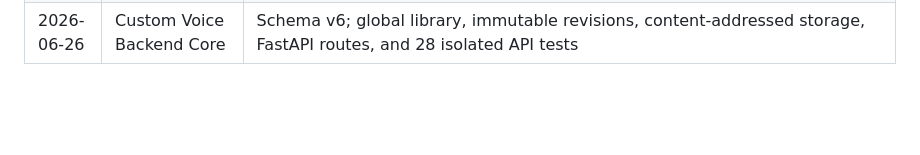
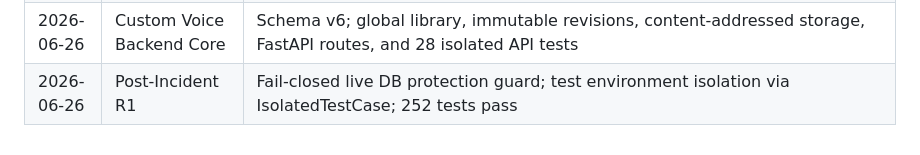
Before and after one commit to blackshark03z/Story-Trans-And-Audio, a Markdown page: PROJECT_STATUS.md, the part around the change. Drawn GitHub-style; blank space fills up the shorter version.

Commit message:
Update PROJECT_STATUS.md for Post-Incident R1

```diff
--- a/PROJECT_STATUS.md
+++ b/PROJECT_STATUS.md
@@ -178,3 +178,4 @@ Các hạng mục vận hành/quota và alignment không cấp thiết được
 | 2026-06-25 | Long-Chapter Validation Phase 2 | Job #6 from plan #8; 210/210 real VieNeu segments; M4A render_0002 752.310 s; retry segment #247 reused verified peers; Doctor/tests pass |
 | 2026-06-25 | Long-Chapter Validation Phase 3 | Bundle identity `050ac2f2a73bda7b84beb7c1e9bd5b06d9fd3a00773214fa91616c451e8f9280`; export #2 reused identity; 752310 ms / 210 utterances / 2 characters; legacy bundles verify/import; Story Audio 119 tests / Doctor pass; YouTube Auto 96 tests pass |
 | 2026-06-26 | Custom Voice Backend Core | Schema v6; global library, immutable revisions, content-addressed storage, FastAPI routes, and 28 isolated API tests |
+| 2026-06-26 | Post-Incident R1 | Fail-closed live DB protection guard; test environment isolation via IsolatedTestCase; 252 tests pass |
```
